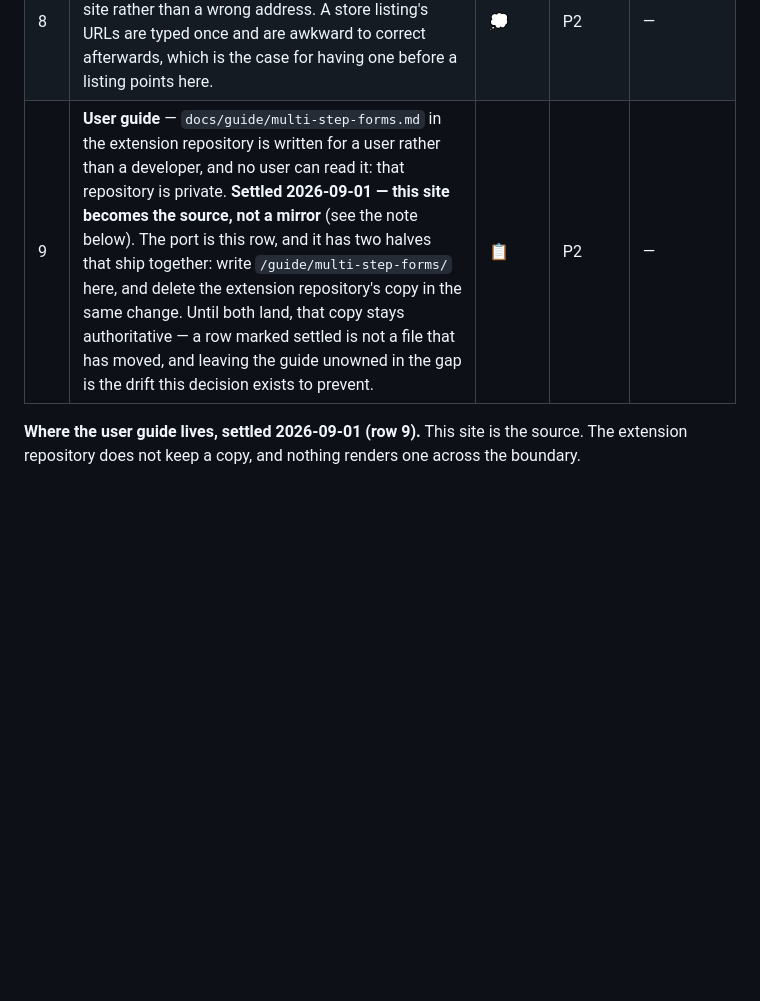
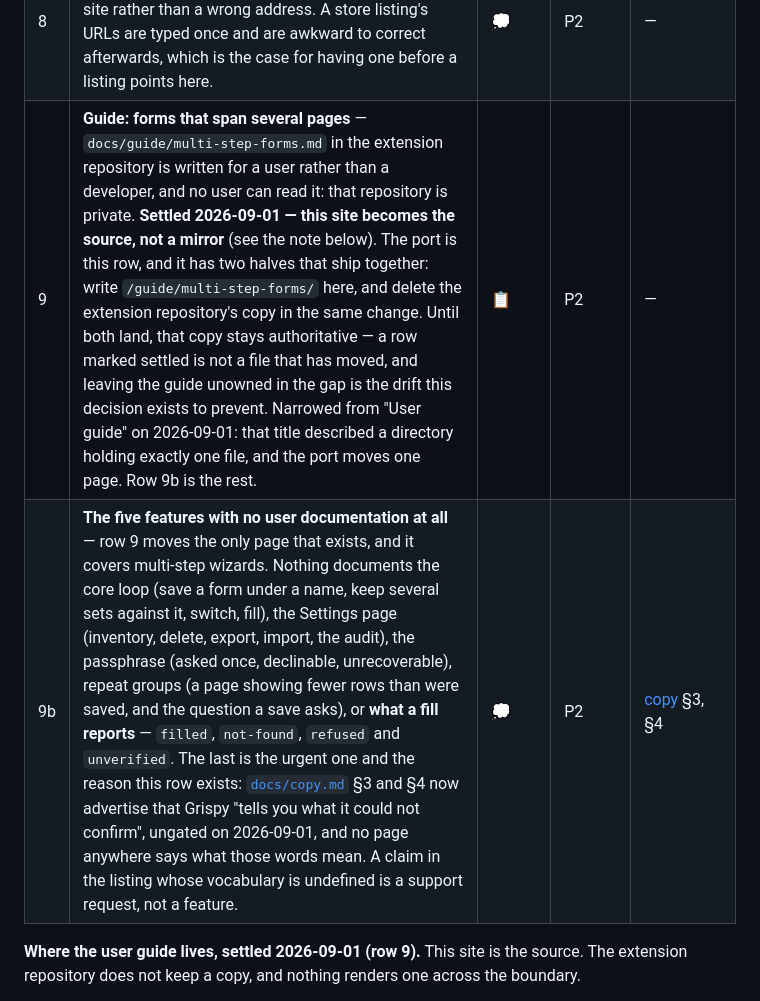
Before and after one commit to lagtac/grispy-site, a Markdown page: ROADMAP.md, the part around the change. Rendered like a GitHub page; blank space fills up the shorter version.

Commit message:
docs: split row 9, which promised a guide and scheduled one page
docs/guide/ in the extension repository holds exactly one file, on multi-step
forms. Calling row 9 "User guide" described a directory rather than its
contents, and the port it schedules moves that single page.

Row 9 is narrowed to what it is. Row 9b names the five features with no user
documentation at all: the core loop, the Settings page, the passphrase,
repeat groups, and what a fill reports.

The last of those is why this is worth a row now rather than later. copy.md
§3 and §4 were ungated on 2026-09-01 and now advertise that Grispy "tells you
what it could not confirm" — while filled, not-found, refused and unverified
are defined nowhere a user can read. Ungating the claim without noticing
there was no page behind it is the gap this records.

Co-Authored-By: Claude Opus 5 (1M context) <noreply@anthropic.com>
Claude-Session: https://claude.ai/code/session_01Gdnz5i1QGYg497EEuSN5TY

```diff
--- a/ROADMAP.md
+++ b/ROADMAP.md
@@ -33,7 +33,8 @@ whose substance is wording rather than a page, at the section of
 | 6 | **Payment provider named in the policy** — §7 already promises to name the provider here if a licence is ever sold, since the payment would be handled under that provider's own privacy policy rather than this one. Nothing to name yet. | 💭 | P2 | — |
 | 6b | **The pages selling requires** — terms of service, a right-of-withdrawal and refund policy, trader identification, and a page carrying the price. None exists, and the extension's proprietary licence is in a private repository, so there is no public terms document at all. One row because they arrive together or not at all; it splits the day the price question settles. | 💭 | P1 | [copy](docs/copy.md) §1 |
 | 8 | **A 404 page** — a mistyped or stale URL lands on GitHub's own generic 404, which reads as a broken site rather than a wrong address. A store listing's URLs are typed once and are awkward to correct afterwards, which is the case for having one before a listing points here. | 💭 | P2 | — |
-| 9 | **User guide** — `docs/guide/multi-step-forms.md` in the extension repository is written for a user rather than a developer, and no user can read it: that repository is private. **Settled 2026-09-01 — this site becomes the source, not a mirror** (see the note below). The port is this row, and it has two halves that ship together: write `/guide/multi-step-forms/` here, and delete the extension repository's copy in the same change. Until both land, that copy stays authoritative — a row marked settled is not a file that has moved, and leaving the guide unowned in the gap is the drift this decision exists to prevent. | 📋 | P2 | — |
+| 9 | **Guide: forms that span several pages** — `docs/guide/multi-step-forms.md` in the extension repository is written for a user rather than a developer, and no user can read it: that repository is private. **Settled 2026-09-01 — this site becomes the source, not a mirror** (see the note below). The port is this row, and it has two halves that ship together: write `/guide/multi-step-forms/` here, and delete the extension repository's copy in the same change. Until both land, that copy stays authoritative — a row marked settled is not a file that has moved, and leaving the guide unowned in the gap is the drift this decision exists to prevent. Narrowed from "User guide" on 2026-09-01: that title described a directory holding exactly one file, and the port moves one page. Row 9b is the rest. | 📋 | P2 | — |
+| 9b | **The five features with no user documentation at all** — row 9 moves the only page that exists, and it covers multi-step wizards. Nothing documents the core loop (save a form under a name, keep several sets against it, switch, fill), the Settings page (inventory, delete, export, import, the audit), the passphrase (asked once, declinable, unrecoverable), repeat groups (a page showing fewer rows than were saved, and the question a save asks), or **what a fill reports** — `filled`, `not-found`, `refused` and `unverified`. The last is the urgent one and the reason this row exists: [`docs/copy.md`](docs/copy.md) §3 and §4 now advertise that Grispy "tells you what it could not confirm", ungated on 2026-09-01, and no page anywhere says what those words mean. A claim in the listing whose vocabulary is undefined is a support request, not a feature. | 💭 | P2 | [copy](docs/copy.md) §3, §4 |
 
 **Where the user guide lives, settled 2026-09-01 (row 9).** This site is the
 source. The extension repository does not keep a copy, and nothing renders one
```
